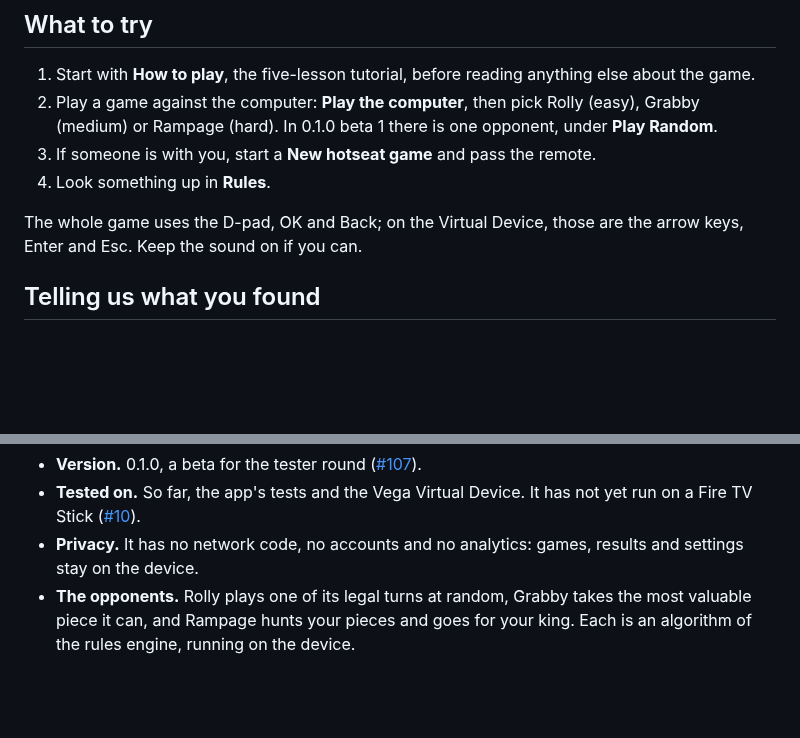
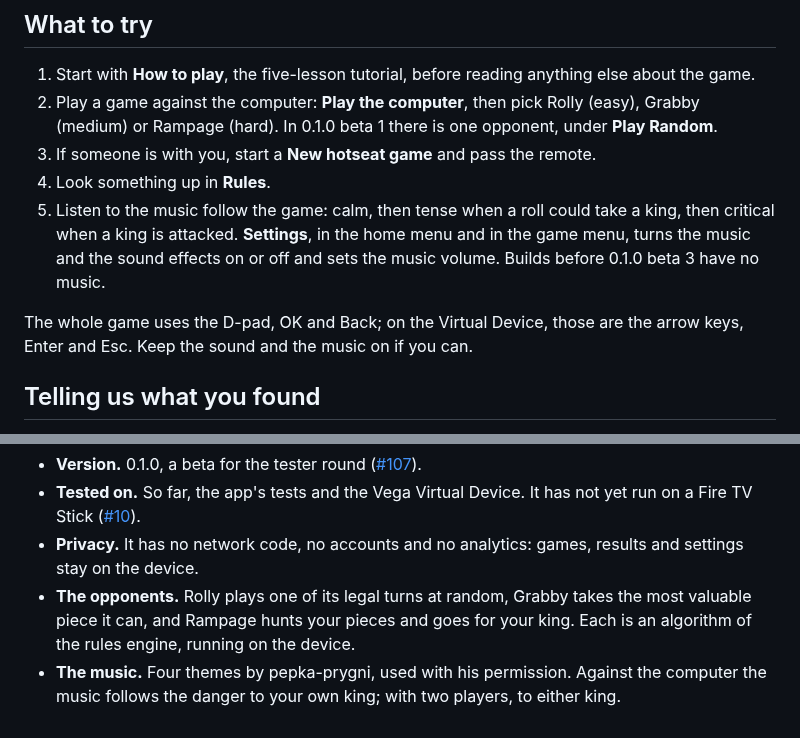
Before and after one commit to fortemate/dicechess-tv, a Markdown page: docs/playtest.md, 2 parts joined by grey strips. GitHub-like rendering; blank space fills up the shorter version.

Commit message:
docs: tell testers about the music and Settings, and list music on the site
- docs/playtest.md adds a step to the things to try: the music following the
  game, and Settings in both menus for music, its volume and the sound
  effects. It says builds before 0.1.0 beta 3 have no music, asks testers to
  keep the music on too, and describes the music under what the build is.
- The site's "What it does" page lists the music in its description.

Co-Authored-By: Claude Opus 5.5 <noreply@anthropic.com>

```diff
--- a/docs/playtest.md
+++ b/docs/playtest.md
@@ -49,8 +49,9 @@ Removing the app deletes its saved game, results and settings. They never leave
 2. Play a game against the computer: **Play the computer**, then pick Rolly (easy), Grabby (medium) or Rampage (hard). In 0.1.0 beta 1 there is one opponent, under **Play Random**.
 3. If someone is with you, start a **New hotseat game** and pass the remote.
 4. Look something up in **Rules**.
+5. Listen to the music follow the game: calm, then tense when a roll could take a king, then critical when a king is attacked. **Settings**, in the home menu and in the game menu, turns the music and the sound effects on or off and sets the music volume. Builds before 0.1.0 beta 3 have no music.
 
-The whole game uses the D-pad, OK and Back; on the Virtual Device, those are the arrow keys, Enter and Esc. Keep the sound on if you can.
+The whole game uses the D-pad, OK and Back; on the Virtual Device, those are the arrow keys, Enter and Esc. Keep the sound and the music on if you can.
 
 ## Telling us what you found
 
@@ -65,3 +66,4 @@ Say whether you played on a Fire TV Stick or on the Virtual Device. What confuse
 - **Tested on.** So far, the app's tests and the Vega Virtual Device. It has not yet run on a Fire TV Stick ([#10](https://github.com/fortemate/dicechess-tv/issues/10)).
 - **Privacy.** It has no network code, no accounts and no analytics: games, results and settings stay on the device.
 - **The opponents.** Rolly plays one of its legal turns at random, Grabby takes the most valuable piece it can, and Rampage hunts your pieces and goes for your king. Each is an algorithm of the rules engine, running on the device.
+- **The music.** Four themes by pepka-prygni, used with his permission. Against the computer the music follows the danger to your own king; with two players, to either king.
```
Also changed, not shown: 1 other file.
